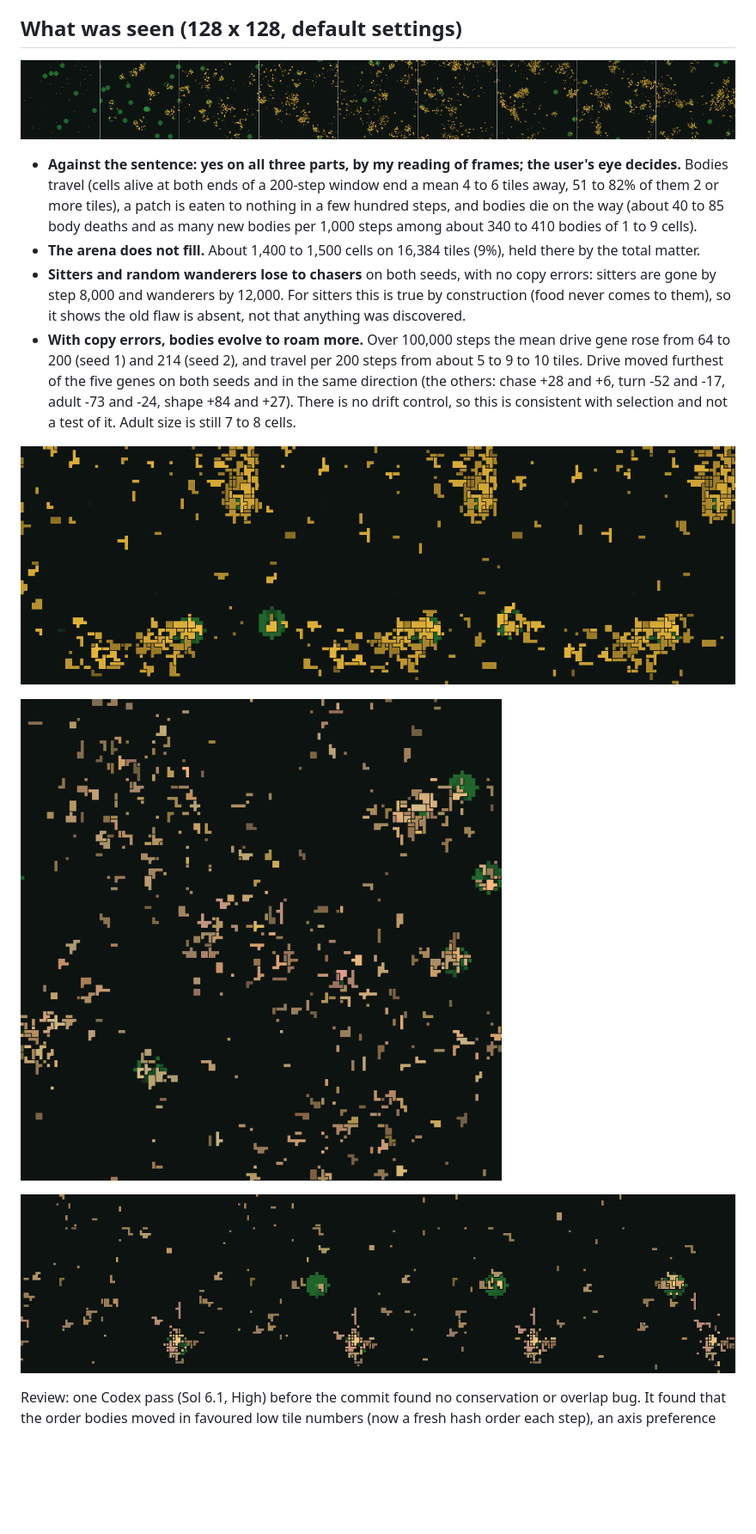
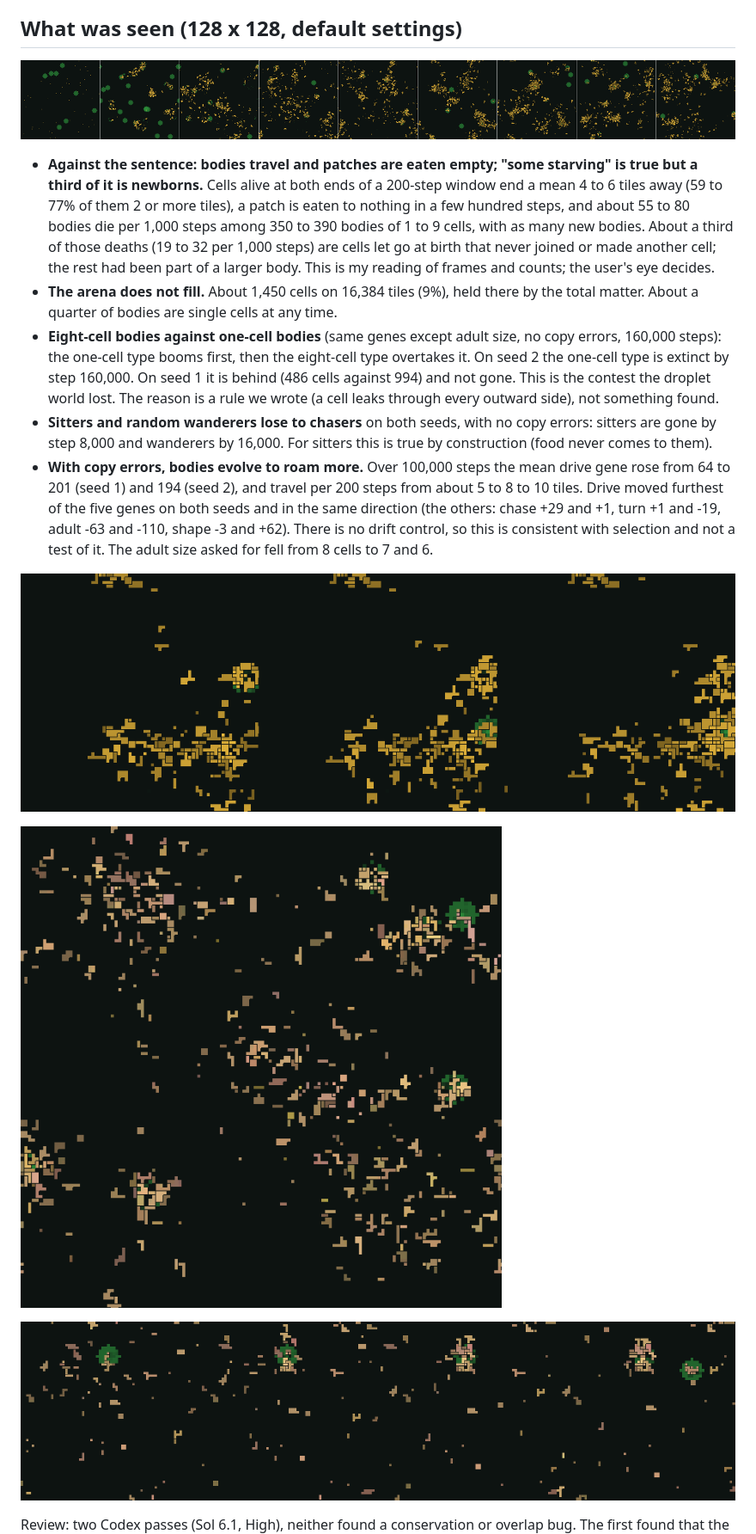
Before and after one commit to treetopdevs/browser-life, a Markdown page: docs/roam-2026-11-23/NOTE.md, the part around one of its changes. Shown at 86% size. Drawn GitHub-style; pictures changed too: docs/roam-2026-11-23/after-100000-steps-genes.png, docs/roam-2026-11-23/evolved-40-steps-apart.png, docs/roam-2026-11-23/first-6000-steps.png; blank space fills up the shorter version.

```diff
--- a/docs/roam-2026-11-23/NOTE.md
+++ b/docs/roam-2026-11-23/NOTE.md
@@ -31,19 +31,25 @@ runner `experiments/roam/look.ts`, tests `apps/lab/test/roam.test.ts`.
 
 ![first 6,000 steps, a column every 750](first-6000-steps.png)
 
-- **Against the sentence: yes on all three parts, by my reading of frames; the user's eye decides.** Bodies travel
-  (cells alive at both ends of a 200-step window end a mean 4 to 6 tiles away, 51 to 82% of them 2 or more tiles),
-  a patch is eaten to nothing in a few hundred steps, and bodies die on the way (about 40 to 85 body deaths and as
-  many new bodies per 1,000 steps among about 340 to 410 bodies of 1 to 9 cells).
-- **The arena does not fill.** About 1,400 to 1,500 cells on 16,384 tiles (9%), held there by the total matter.
+- **Against the sentence: bodies travel and patches are eaten empty; "some starving" is true but a third of it
+  is newborns.** Cells alive at both ends of a 200-step window end a mean 4 to 6 tiles away (59 to 77% of them 2
+  or more tiles), a patch is eaten to nothing in a few hundred steps, and about 55 to 80 bodies die per 1,000
+  steps among 350 to 390 bodies of 1 to 9 cells, with as many new bodies. About a third of those deaths (19 to
+  32 per 1,000 steps) are cells let go at birth that never joined or made another cell; the rest had been part of
+  a larger body. This is my reading of frames and counts; the user's eye decides.
+- **The arena does not fill.** About 1,450 cells on 16,384 tiles (9%), held there by the total matter. About a
+  quarter of bodies are single cells at any time.
+- **Eight-cell bodies against one-cell bodies** (same genes except adult size, no copy errors, 160,000 steps):
+  the one-cell type booms first, then the eight-cell type overtakes it. On seed 2 the one-cell type is extinct by
+  step 160,000. On seed 1 it is behind (486 cells against 994) and not gone. This is the contest the droplet world
+  lost. The reason is a rule we wrote (a cell leaks through every outward side), not something found.
 - **Sitters and random wanderers lose to chasers** on both seeds, with no copy errors: sitters are gone by step
-  8,000 and wanderers by 12,000. For sitters this is true by construction (food never comes to them), so it shows
-  the old flaw is absent, not that anything was discovered.
-- **With copy errors, bodies evolve to roam more.** Over 100,000 steps the mean drive gene rose from 64 to 200
-  (seed 1) and 214 (seed 2), and travel per 200 steps from about 5 to 9 to 10 tiles. Drive moved furthest of the
-  five genes on both seeds and in the same direction (the others: chase +28 and +6, turn -52 and -17, adult -73
-  and -24, shape +84 and +27). There is no drift control, so this is consistent with selection and not a test of
-  it. Adult size is still 7 to 8 cells.
+  8,000 and wanderers by 16,000. For sitters this is true by construction (food never comes to them).
+- **With copy errors, bodies evolve to roam more.** Over 100,000 steps the mean drive gene rose from 64 to 201
+  (seed 1) and 194 (seed 2), and travel per 200 steps from about 5 to 8 to 10 tiles. Drive moved furthest of the
+  five genes on both seeds and in the same direction (the others: chase +29 and +1, turn +1 and -19, adult -63
+  and -110, shape -3 and +62). There is no drift control, so this is consistent with selection and not a test of
+  it. The adult size asked for fell from 8 cells to 7 and 6.
 
 ![a herd, three frames 100 steps apart](herd-100-steps-apart.png)
 
@@ -51,5 +57,5 @@ runner `experiments/roam/look.ts`, tests `apps/lab/test/roam.test.ts`.
 
 ![the evolved world, four frames 40 steps apart](evolved-40-steps-apart.png)
 
-Review: one Codex pass (Sol 6.1, High) before the commit found no conservation or overlap bug. It found that the
+Review: two Codex passes (Sol 6.1, High), neither found a conservation or overlap bug. The first found that the
 order bodies moved in favoured low tile numbers (now a fresh hash order each step), an axis preference when a
```
Also changed, not shown: other parts of docs/roam-2026-11-23/NOTE.md (+7 -5 lines), 6 other files.
